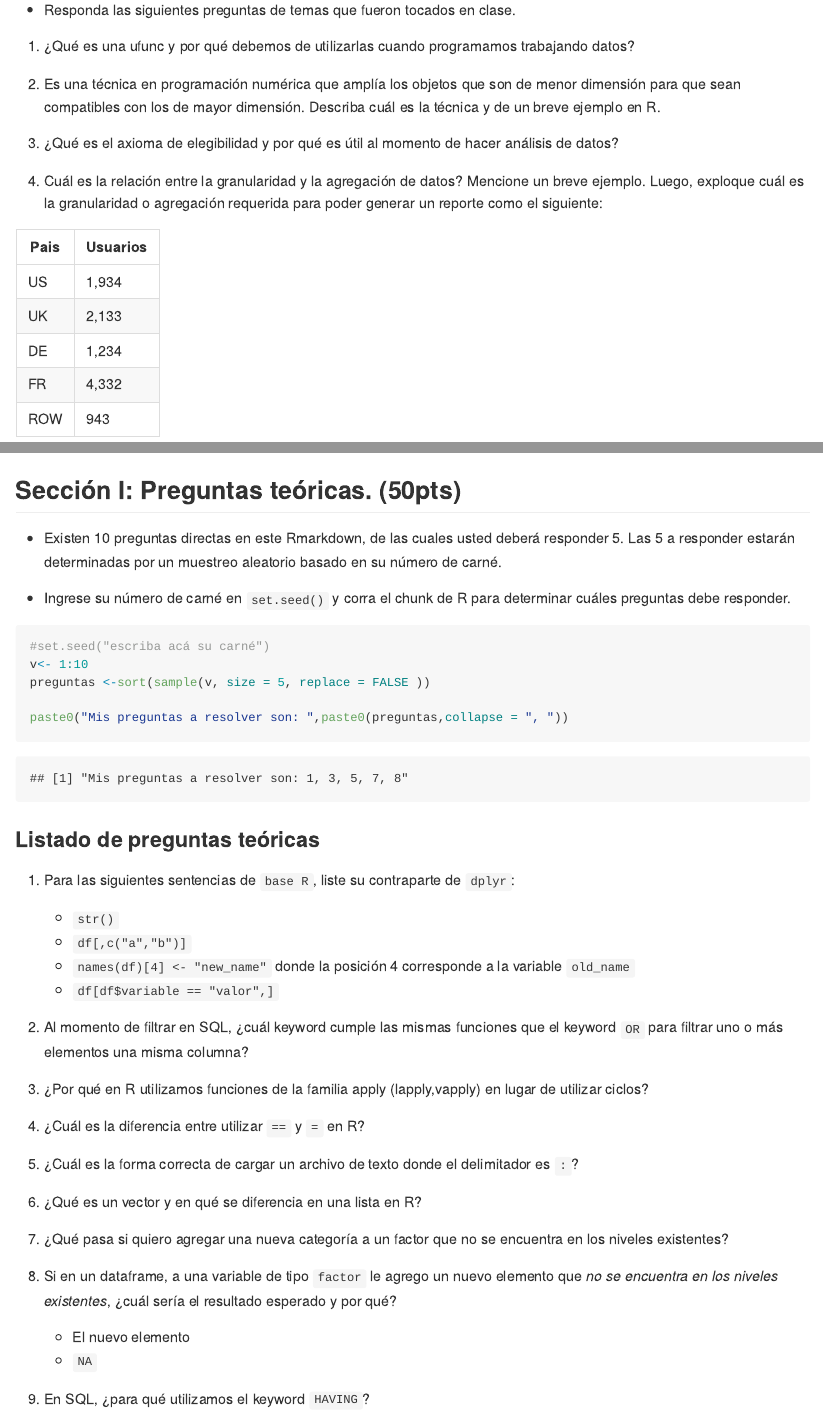
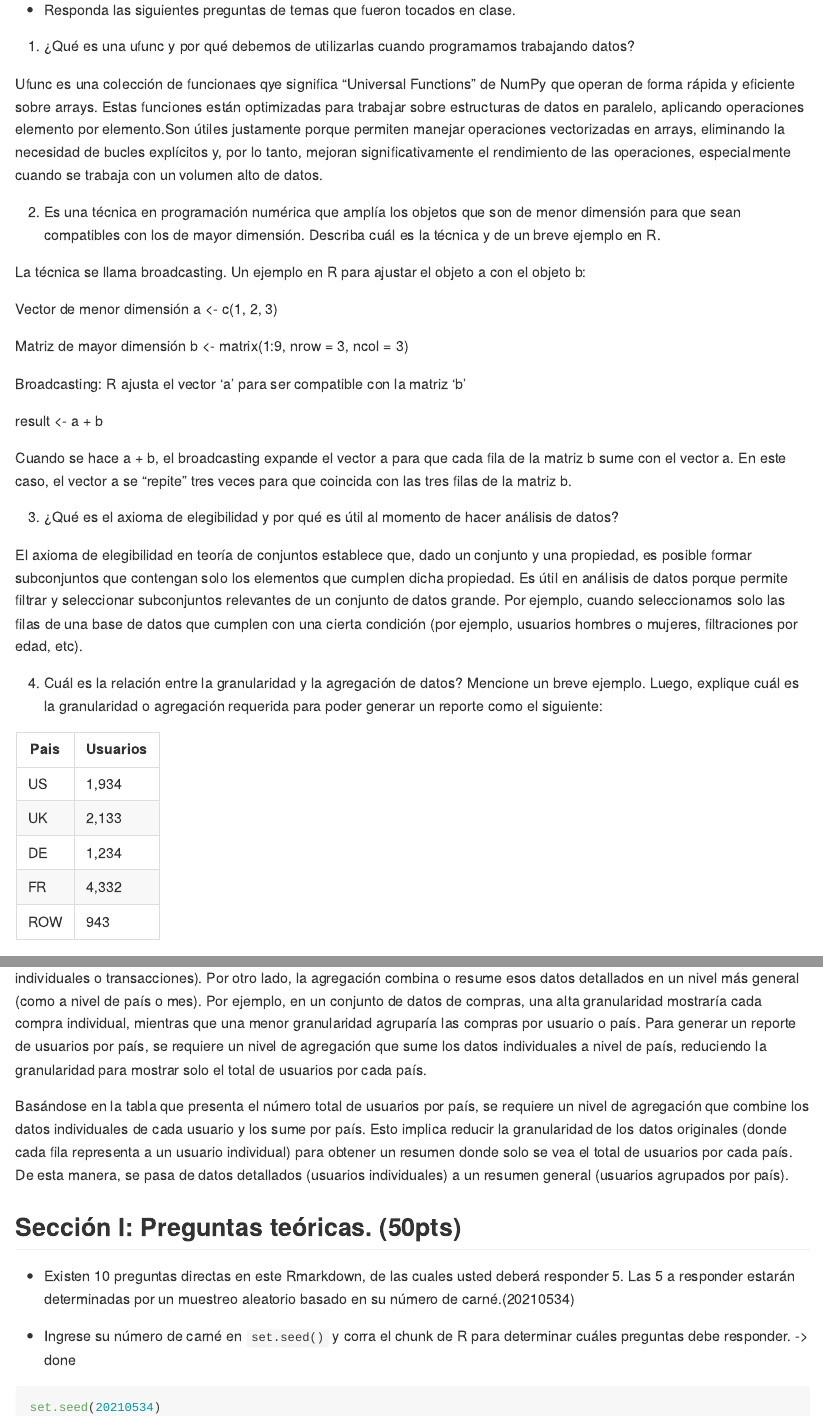
Before and after one commit to MichelleDardon10/DataWrangling, an R Markdown document (parcial_resultados/dw-2024-examen-parcial-1.Rmd): the page in a window 1100 px wide, from 530 px down, and a second part further down, joined at a grey line. The pictures show the output file parcial_resultados/dw-2024-examen-parcial-1.md that the author committed with the source, drawn offline in the style of GitHub.

Commit message:
Seccion0:Preguntasdetemasvistosenclase

````diff
--- a/parcial_resultados/dw-2024-examen-parcial-1.Rmd
+++ b/parcial_resultados/dw-2024-examen-parcial-1.Rmd
@@ -22,11 +22,31 @@ Indicaciones generales:
 
 1. ¿Qué es una ufunc y por qué debemos de utilizarlas cuando programamos trabajando datos?
 
+Ufunc es una colección de funcionaes qye significa "Universal Functions" de NumPy que operan de forma rápida y eficiente sobre arrays. Estas funciones están optimizadas para trabajar sobre estructuras de datos en paralelo, aplicando operaciones elemento por elemento.Son útiles justamente porque permiten manejar operaciones vectorizadas en arrays, eliminando la necesidad de bucles explícitos y, por lo tanto, mejoran significativamente el rendimiento de las operaciones, especialmente cuando se trabaja con un volumen alto de datos.
+
 2. Es una técnica en programación numérica que amplía los objetos que son de menor dimensión para que sean compatibles con los de mayor dimensión. Describa cuál es la técnica y de un breve ejemplo en R.
+
+La técnica se llama broadcasting.
+Un ejemplo en R para ajustar el objeto a con el objeto b:
+
+Vector de menor dimensión
+a <- c(1, 2, 3)
+
+Matriz de mayor dimensión
+b <- matrix(1:9, nrow = 3, ncol = 3)
+
+Broadcasting: R ajusta el vector 'a' para ser compatible con la matriz 'b'
+
+result <- a + b
+
+Cuando se hace a + b, el broadcasting expande el vector a para que cada fila de la matriz b sume con el vector a. En este caso, el vector a se "repite" tres veces para que coincida con las tres filas de la matriz b.
 
 3. ¿Qué es el axioma de elegibilidad y por qué es útil al momento de hacer análisis de datos?
 
-4. Cuál es la relación entre la granularidad y la agregación de datos? Mencione un breve ejemplo. Luego, exploque cuál es la granularidad o agregación requerida para poder generar un reporte como el siguiente:
+El axioma de elegibilidad en teoría de conjuntos establece que, dado un conjunto y una propiedad, es posible formar subconjuntos que contengan solo los elementos que cumplen dicha propiedad. Es útil en análisis de datos porque permite filtrar y seleccionar subconjuntos relevantes de un conjunto de datos grande. Por ejemplo, cuando seleccionamos solo las filas de una base de datos que cumplen con una cierta condición (por ejemplo, usuarios hombres o mujeres, filtraciones por edad, etc).
+
+
+4. Cuál es la relación entre la granularidad y la agregación de datos? Mencione un breve ejemplo. Luego, explique cuál es la granularidad o agregación requerida para poder generar un reporte como el siguiente:
 
 |Pais | Usuarios |
 |-----|----------|
@@ -37,17 +57,21 @@ Indicaciones generales:
 |ROW  | 943      |
 
 
+La granularidad se refiere al nivel de detalle en los datos, donde una mayor granularidad implica más detalles (como datos individuales o transacciones). Por otro lado, la agregación combina o resume esos datos detallados en un nivel más general (como a nivel de país o mes). Por ejemplo, en un conjunto de datos de compras, una alta granularidad mostraría cada compra individual, mientras que una menor granularidad agruparía las compras por usuario o país. Para generar un reporte de usuarios por país, se requiere un nivel de agregación que sume los datos individuales a nivel de país, reduciendo la granularidad para mostrar solo el total de usuarios por cada país.
+
+Basándose en la tabla que presenta el número total de usuarios por país, se requiere un nivel de agregación que combine los datos individuales de cada usuario y los sume por país. Esto implica reducir la granularidad de los datos originales (donde cada fila representa a un usuario individual) para obtener un resumen donde solo se vea el total de usuarios por cada país. De esta manera, se pasa de datos detallados (usuarios individuales) a un resumen general (usuarios agrupados por país).
+
 
 ## Sección I: Preguntas teóricas. (50pts)
 
-* Existen 10 preguntas directas en este Rmarkdown, de las cuales usted deberá responder 5. Las 5 a responder estarán determinadas por un muestreo aleatorio basado en su número de carné.
+* Existen 10 preguntas directas en este Rmarkdown, de las cuales usted deberá responder 5. Las 5 a responder estarán determinadas por un muestreo aleatorio basado en su número de carné.(20210534)
 
-* Ingrese su número de carné en  `set.seed()` y corra el chunk de R para determinar cuáles preguntas debe responder.
+* Ingrese su número de carné en  `set.seed()` y corra el chunk de R para determinar cuáles preguntas debe responder. -> done
 
 
 ```{r, echo=TRUE, cache=TRUE}
 
-#set.seed("escriba acá su carné")
+set.seed(20210534)
 v<- 1:10
 preguntas <-sort(sample(v, size = 5, replace = FALSE ))
 
@@ -58,8 +84,3 @@ paste0("Mis preguntas a resolver son: ",paste0(preguntas,collapse = ", "))
 
 ### Listado de preguntas teóricas
 
-1. Para las siguientes sentencias de `base R`, liste su contraparte de `dplyr`:
-    * `str()`
-    * `df[,c("a","b")]`
-    * `names(df)[4] <- "new_name"` donde la posición 4 corresponde a la variable `old_name`
-    * `df[df$variable == "valor",]`
@@ -66,15 +92,10 @@ paste0("Mis preguntas a resolver son: ",paste0(preguntas,collapse = ", "))
 
 
-2. Al momento de filtrar en SQL, ¿cuál keyword cumple las mismas funciones que el keyword `OR`  para filtrar uno o más elementos una misma columna?
-3. ¿Por qué en R utilizamos funciones de la familia apply (lapply,vapply) en lugar de utilizar ciclos?
-4. ¿Cuál es la diferencia entre utilizar `==` y `=` en R?
 5. ¿Cuál es la forma correcta de cargar un archivo de texto donde el delimitador es `:`?
-6. ¿Qué es un vector y en qué se diferencia en una lista en R?
-7. ¿Qué pasa si quiero agregar una nueva categoría a un factor que no se encuentra en los niveles existentes?
+
 8. Si en un dataframe, a una variable de tipo `factor` le agrego un nuevo elemento que *no se encuentra en los niveles existentes*, ¿cuál sería el resultado esperado y por qué?
     * El nuevo elemento
-    * `NA`
-9. En SQL, ¿para qué utilizamos el keyword `HAVING`?
+
 10. Si quiero obtener como resultado las filas de la tabla A que no se encuentran en la tabla B, ¿cómo debería de completar la siguiente sentencia de SQL?
 
     * SELECT * FROM A _______ B ON A.KEY = B.KEY WHERE __________ = __________
````
Also changed, not shown: parcial_resultados/dw-2024-examen-parcial-1.md, parcial_resultados/dw-2024-examen-parcial-1.Rmd (9 more changed lines), 7 other files.
